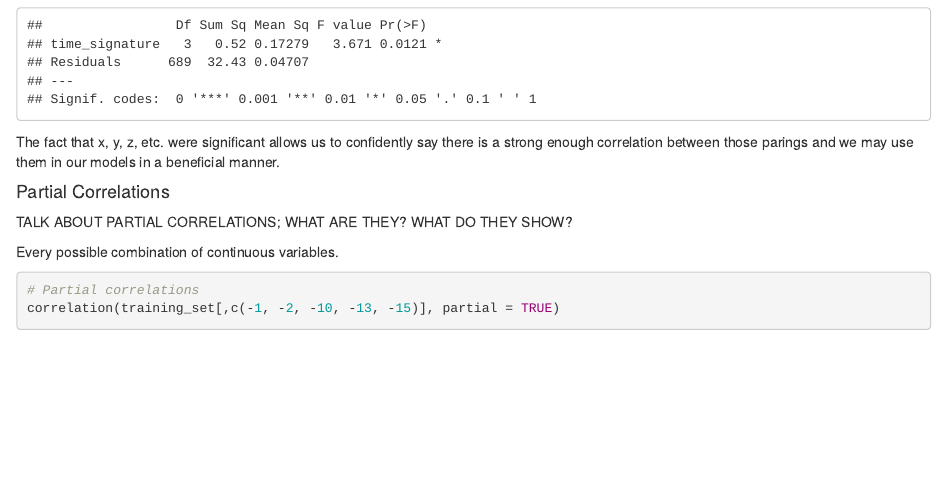
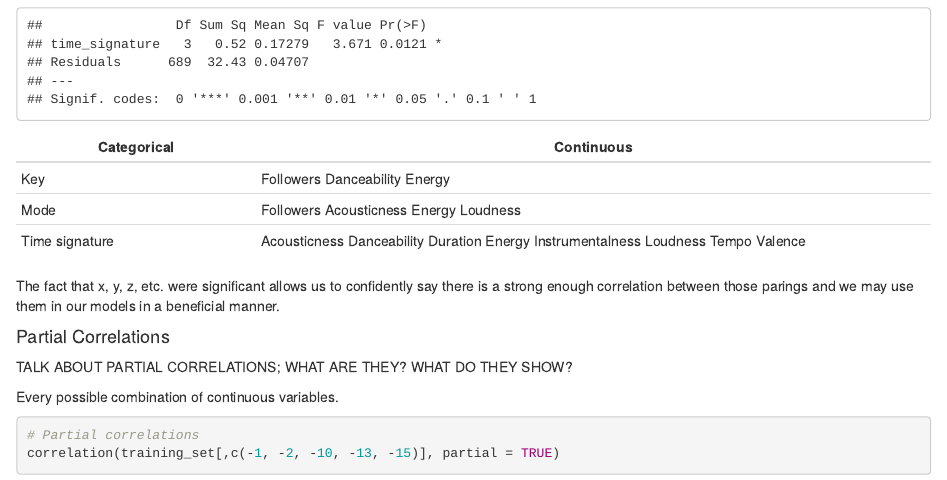
Before and after one commit to joanorePD/Predicting-Next-Grammy-Winner, an R Markdown document (SLModBFinalProject.Rmd): the page in a window 1100 px wide, from 13060 px down. The pictures show the output file SLModBFinalProject.html that the author committed with the source, opened offline.

Commit message:
Added ANOVA table

````diff
--- a/SLModBFinalProject.Rmd
+++ b/SLModBFinalProject.Rmd
@@ -325,6 +325,12 @@ summary(tem_time.aov) # SIGNIFICANT
 val_time.aov <- aov(valence ~ time_signature)
 summary(val_time.aov) # SIGNIFICANT
 ```
+
+Categorical    | Continuous
+---------------| ------------------------------------------
+Key            | Followers Danceability  Energy
+Mode           | Followers Acousticness Energy Loudness
+Time signature | Acousticness Danceability Duration Energy Instrumentalness Loudness Tempo Valence
 
 The fact that x, y, z, etc. were significant allows us to confidently say there is a strong enough correlation between those parings and we may use them in our models in a beneficial manner.
 
````
Also changed, not shown: SLModBFinalProject.html.
